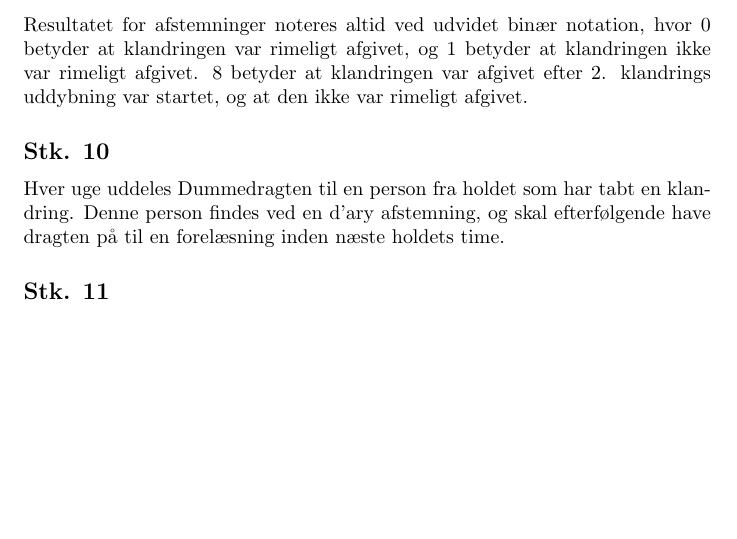
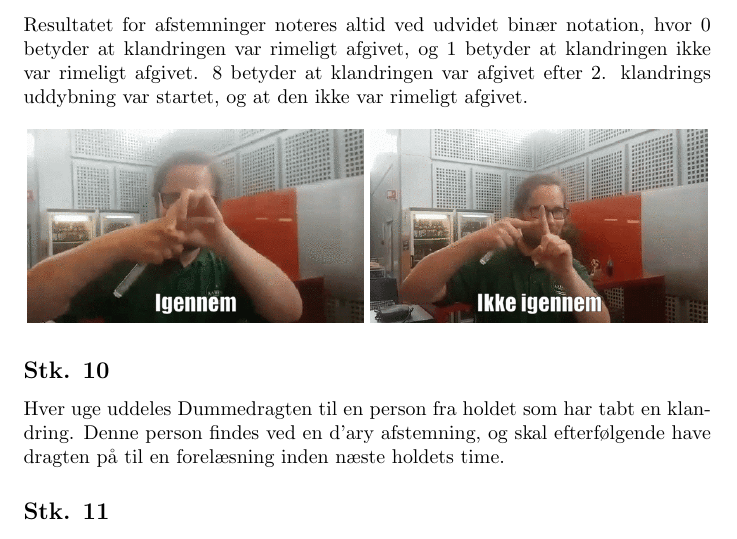
Before and after one commit to ullebe1/dat5vedtaegter, a LaTeX document (main.tex): part of page 6 of 9, cut so that both start at the same text, the shorter picture padded with empty space. Compiled offline with pdfLaTeX.

Commit message:
added ulle illustration

```diff
--- a/main.tex
+++ b/main.tex
@@ -2,6 +2,8 @@
 \usepackage[utf8]{inputenc}
 \usepackage{titlesec}
 \usepackage{hyperref}
+\usepackage{graphics}
+
 \usepackage[
 type={CC},
 modifier={by-nc-sa},
@@ -141,6 +143,12 @@ version={4.0},
 	Fremsiger man en klandring efter uddybningen af den 2. klandring er påbegyndt, modtager man dobbelt straf såfremt kalndringen vurderes ikke at være rimeligt afgivet.
 	\subsection{}
 	Resultatet for afstemninger noteres altid ved udvidet binær notation, hvor 0 betyder at klandringen var rimeligt afgivet, og 1 betyder at klandringen ikke var rimeligt afgivet. 8 betyder at klandringen var afgivet efter 2. klandrings uddybning var startet, og at den ikke var rimeligt afgivet.
+
+    \begin{center}
+        \includegraphics[width=0.49\textwidth]{imgs/fig1_1}
+        \includegraphics[width=0.49\textwidth]{imgs/fig1_2}
+    \end{center}
+
 	\subsection{}
 	Hver uge uddeles Dummedragten til en person fra holdet som har tabt en klandring. Denne person findes ved en d'ary afstemning, og skal efterfølgende have dragten på til en forelæsning inden næste holdets time.
 	\subsection{}
```
Also changed, not shown: imgs/fig1_1.png (added), imgs/fig1_2.png (added), release/latest.pdf (added), 1 other file.
